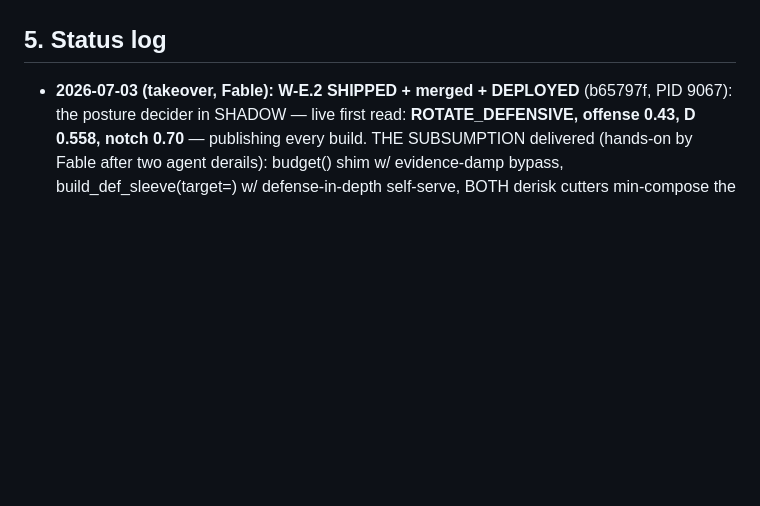
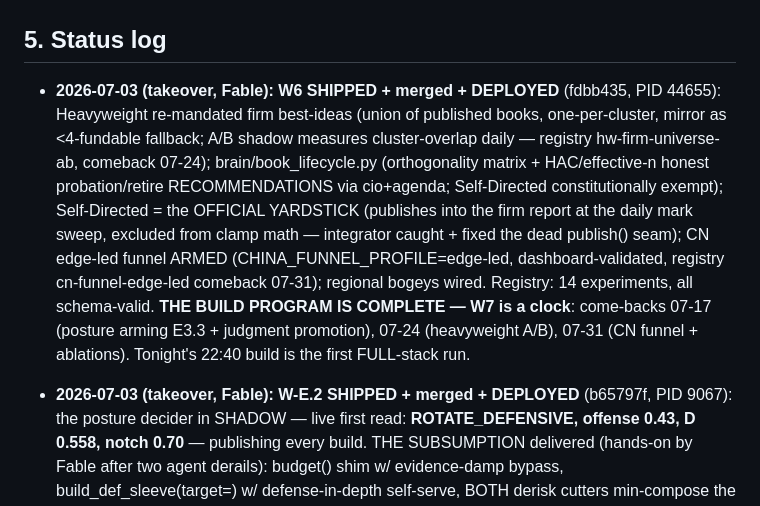
Before and after one commit to chriswong6031-creator/Mastermind, a Markdown page: research/MASTERMIND_FIX_MASTERPLAN.md, the part around the change. GitHub-like rendering; blank space fills up the shorter version.

Commit message:
docs(program): W6 status — the book portfolio lands; the build program completes; W7 is a clock
Co-Authored-By: Claude Fable 5 <noreply@anthropic.com>

```diff
--- a/research/MASTERMIND_FIX_MASTERPLAN.md
+++ b/research/MASTERMIND_FIX_MASTERPLAN.md
@@ -197,6 +197,7 @@ signal queue today → ~95% priority-weighted after W-E, with NO new data source
 
 ## 5. Status log
 
+- **2026-07-03 (takeover, Fable): W6 SHIPPED + merged + DEPLOYED** (fdbb435, PID 44655): Heavyweight re-mandated firm best-ideas (union of published books, one-per-cluster, mirror as <4-fundable fallback; A/B shadow measures cluster-overlap daily — registry hw-firm-universe-ab, comeback 07-24); brain/book_lifecycle.py (orthogonality matrix + HAC/effective-n honest probation/retire RECOMMENDATIONS via cio+agenda; Self-Directed constitutionally exempt); Self-Directed = the OFFICIAL YARDSTICK (publishes into the firm report at the daily mark sweep, excluded from clamp math — integrator caught + fixed the dead publish() seam); CN edge-led funnel ARMED (CHINA_FUNNEL_PROFILE=edge-led, dashboard-validated, registry cn-funnel-edge-led comeback 07-31); regional bogeys wired. Registry: 14 experiments, all schema-valid. **THE BUILD PROGRAM IS COMPLETE — W7 is a clock**: come-backs 07-17 (posture arming E3.3 + judgment promotion), 07-24 (heavyweight A/B), 07-31 (CN funnel + ablations). Tonight's 22:40 build is the first FULL-stack run.
 - **2026-07-03 (takeover, Fable): W-E.2 SHIPPED + merged + DEPLOYED** (b65797f, PID 9067): the posture decider in SHADOW — live first read: **ROTATE_DEFENSIVE, offense 0.43, D 0.558, notch 0.70** — publishing every build. THE SUBSUMPTION delivered (hands-on by Fable after two agent derails): budget() shim w/ evidence-damp bypass, build_def_sleeve(target=) w/ defense-in-depth self-serve, BOTH derisk cutters min-compose the posture notch, phase2 one-shared-read (appetite/floor/provenance). All 22 migration tests are live enforced ship-blockers (xfail convention retired; grep-gate = CI; the test stripper's pass-ordering bug fixed). Registry reseeded (12 items, schema-normalized) after the staging-exclusion loss. E3.3 ARMING remains open: needs the 2-week shadow window (come-back 2026-07-17 in the registry) + Fable review of shadow-vs-live deltas. REMAINING ARC: W6 book mandates → W7 acceptance clock.
 - **2026-07-03 (takeover, Fable): W-L SHIPPED + merged + DEPLOYED** (700030b, PID 2624, HEAD==master): ONE marking layer + benchmark ledger (ACCEPTANCE: the defensive basket beats SPY + every Brain on the incident fixtures — the founding fact, now computable in-system); per-seat journals with the conscious duty, pinned-rule falsifiers, and FOUNDING MEMORIES backfilled from the incident (4 seats: crowd-follow / success / label-trust / ignored-plane); weekly improvement agenda (first real AGENDA.md correctly ranks the failed perception gates + un-armed seams as top items); self_tune bounded self-repair (default OFF; Fable boundary review at merge DENIED the entire perception_validation gate-definition block — a tuner that can redefine its own exam labels is unbounded); regime-conditional grading (defensive rotation finally scores well) + allocation attribution + governor (default OFF); 12-item experiment registry with come-back dates; MAINTENANCE.md (the zero-context Opus-only runbook). 1860 passed / 4 catalogued pre-existing / zero new; charter P2/P3/P7/P8 ship-blockers green. REMAINING ARC: posture decider E2/E3 (Fable sign-off), W6 book mandates, W7 acceptance clock.
 - **2026-07-03 (takeover, Fable): W-E.0/1 SHIPPED + merged + DEPLOYED** (bde5511, PID 73497): rotation_tensor (incident replay: defensive episode 06-24 @ 98.6th pctile), anticipation battery (notch seams DARK by code), market_view LIVE with 20 planes + label_vs_planes disagreement + deterministic brief (today's brief leads with the radar's CAUTION 75/100 de-risk read); seats' prompts enriched; gate wakes on validated dissent; /market_view page. **ALL THREE E1.4 GATES REPORTED HONEST FAILS** (rotation AUC 0.5426 vs 0.55; crash-risk + label_vs_planes UNCOMPUTABLE without vendored history — H4 named as unlock): everything ships advisory/cold_start, arm seams dark, forward logs accrue from today. P3 held under pressure three-for-three. W-L (Conscious Learning) build launched.
```
